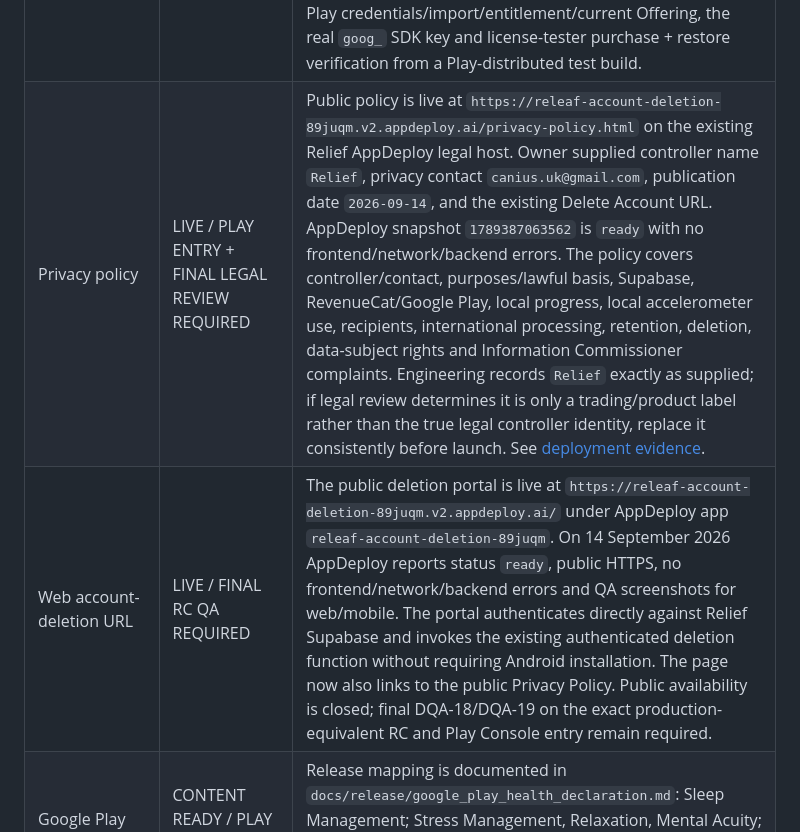
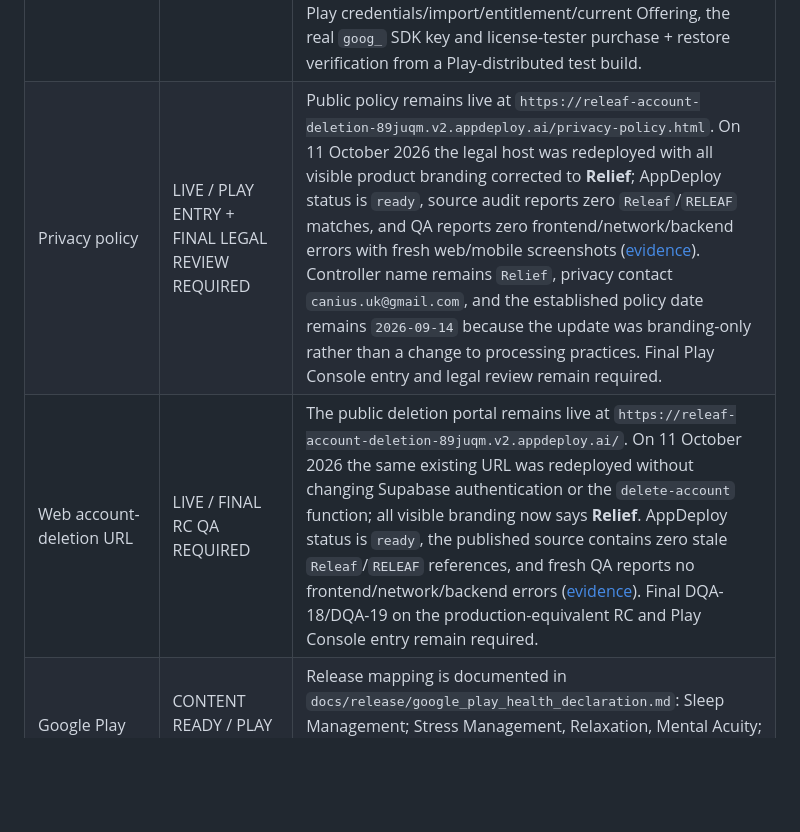
Before and after one commit to keisaj9006/releaf_app, a Markdown page: docs/release/releaf_1_0_release_gate.md, the part around the change. Drawn GitHub-style; blank space fills up the shorter version.

Commit message:
docs(release): record Relief public legal branding

```diff
--- a/docs/release/releaf_1_0_release_gate.md
+++ b/docs/release/releaf_1_0_release_gate.md
@@ -65,8 +65,8 @@ meditation recordings.
 | Android release signing | WORKFLOW READY / SECRETS + VARIABLES REQUIRED | Debug signing is forbidden for release. `.github/workflows/android_production_release.yml` is a manual fail-closed path requiring the private upload keystore/password/alias, a real `goog_` RevenueCat Android public key and validated production legal metadata. It verifies the signed AAB with `jarsigner`, records SHA-256 and removes runner signing material. The five legal metadata values are now known publicly but still need to be entered as GitHub Actions repository variables. `docs/release/2026-09-14-production-signing-runbook.md` requires checking the existing Play App Signing/upload certificate before generating a new upload key. Final closure requires the real private production upload key/secrets and successful production-signed AAB evidence. |
 | Release AAB | CI SMOKE DONE / PROD SIGNING REQUIRED | Candidate `762c7bea` builds/uploads the release AAB smoke artifact and passes the 16 KB compatibility gate in run `38149081860`. The current smoke AAB GitHub artifact is `11706067971`. The local and GitHub production paths remain fail-closed against the measured release size budgets; see [size-budget evidence](2026-09-24-release-size-budgets.md). The smoke artifact uses CI signing and is not the Play upload artifact. Final Play artifact still requires the production signing workflow and private upload key. |
 | RevenueCat / Google Play Billing | ENGINEERING + PRICING LOCKED / EXTERNAL CONFIG REQUIRED | Runtime billing hardening covers entitlement refresh, account-switch isolation, normalized store failures, annual/monthly package gating, restore and subscription management. `docs/release/revenuecat_google_play_production_setup.md` locks entitlement `premium`, current Offering, standard Annual/Monthly packages and real Android `goog_` key. Recommended Play structure is `releaf_premium_v1` with `monthly-autorenewing` and `annual-autorenewing` base plans. Owner-approved UK launch targets are **£5.99 monthly / £39.99 annual**, with no trial/intro offer by default for 1.0. Final closure requires Play products/base plans, RevenueCat Play credentials/import/entitlement/current Offering, the real `goog_` SDK key and license-tester purchase + restore verification from a Play-distributed test build. |
-| Privacy policy | LIVE / PLAY ENTRY + FINAL LEGAL REVIEW REQUIRED | Public policy is live at `https://releaf-account-deletion-89juqm.v2.appdeploy.ai/privacy-policy.html` on the existing Relief AppDeploy legal host. Owner supplied controller name `Relief`, privacy contact `canius.uk@gmail.com`, publication date `2026-09-14`, and the existing Delete Account URL. AppDeploy snapshot `1789387063562` is `ready` with no frontend/network/backend errors. The policy covers controller/contact, purposes/lawful basis, Supabase, RevenueCat/Google Play, local progress, local accelerometer use, recipients, international processing, retention, deletion, data-subject rights and Information Commissioner complaints. Engineering records `Relief` exactly as supplied; if legal review determines it is only a trading/product label rather than the true legal controller identity, replace it consistently before launch. See [deployment evidence](2026-09-14-privacy-policy-deployment.md). |
-| Web account-deletion URL | LIVE / FINAL RC QA REQUIRED | The public deletion portal is live at `https://releaf-account-deletion-89juqm.v2.appdeploy.ai/` under AppDeploy app `releaf-account-deletion-89juqm`. On 14 September 2026 AppDeploy reports status `ready`, public HTTPS, no frontend/network/backend errors and QA screenshots for web/mobile. The portal authenticates directly against Relief Supabase and invokes the existing authenticated deletion function without requiring Android installation. The page now also links to the public Privacy Policy. Public availability is closed; final DQA-18/DQA-19 on the exact production-equivalent RC and Play Console entry remain required. |
+| Privacy policy | LIVE / PLAY ENTRY + FINAL LEGAL REVIEW REQUIRED | Public policy remains live at `https://releaf-account-deletion-89juqm.v2.appdeploy.ai/privacy-policy.html`. On 11 October 2026 the legal host was redeployed with all visible product branding corrected to **Relief**; AppDeploy status is `ready`, source audit reports zero `Releaf`/`RELEAF` matches, and QA reports zero frontend/network/backend errors with fresh web/mobile screenshots ([evidence](2026-10-11-public-legal-branding.md)). Controller name remains `Relief`, privacy contact `canius.uk@gmail.com`, and the established policy date remains `2026-09-14` because the update was branding-only rather than a change to processing practices. Final Play Console entry and legal review remain required. |
+| Web account-deletion URL | LIVE / FINAL RC QA REQUIRED | The public deletion portal remains live at `https://releaf-account-deletion-89juqm.v2.appdeploy.ai/`. On 11 October 2026 the same existing URL was redeployed without changing Supabase authentication or the `delete-account` function; all visible branding now says **Relief**. AppDeploy status is `ready`, the published source contains zero stale `Releaf`/`RELEAF` references, and fresh QA reports no frontend/network/backend errors ([evidence](2026-10-11-public-legal-branding.md)). Final DQA-18/DQA-19 on the production-equivalent RC and Play Console entry remain required. |
 | Google Play health declaration | CONTENT READY / PLAY CONSOLE SUBMISSION REQUIRED | Release mapping is documented in `docs/release/google_play_health_declaration.md`: Sleep Management; Stress Management, Relaxation, Mental Acuity; and Mental and Behavioral Health. In-app health-safety copy is protected by tests. Closure still requires completing and submitting the declaration in Play Console and keeping the final Store Listing aligned. |
 | Store listing | COPY + LEGAL CONTACTS + APP ICON READY / REMAINING ASSETS + PLAY ENTRY REQUIRED | Canonical UK-English copy markets only the active Reset / Brain / Sleep 1.0 surface, with Emergency Calm and local-first progress described accurately. Support/privacy email `canius.uk@gmail.com`, public Privacy URL and public Account Deletion URL are known. The 512 × 512 RGBA Play icon is a measured derivative of the existing Relief launcher mark with pinned source/output hashes; see [icon evidence](2026-09-24-play-store-icon.md). `tool/release/play_store_asset_policy.dart` is contract-tested, and `tool/build_play_release.ps1` enforces the `--strong-listing` asset gate before a production Play build can continue. Final closure requires current RC screenshots, the feature graphic, optional/stable website if used, owner review and Play Console entry/preview. |
 | Google Play Data safety | CONTENT + PUBLIC LEGAL URLS READY / VERIFY + PLAY SUBMISSION REQUIRED | Canonical release mapping is documented and contract-tested in `docs/release/google_play_data_safety.md`. Local-only progress/Emergency/sensor data are excluded from collection; Supabase account data and RevenueCat user ID/purchase history are mapped. Both public Privacy and Delete Account URLs are live. Before submission, verify RevenueCat dashboard integrations/provider terms and production transport behaviour, then enter the answers in Play Console. |
```
Also changed, not shown: docs/release/2026-10-11-public-legal-branding.md (added, +54 -0 lines).
